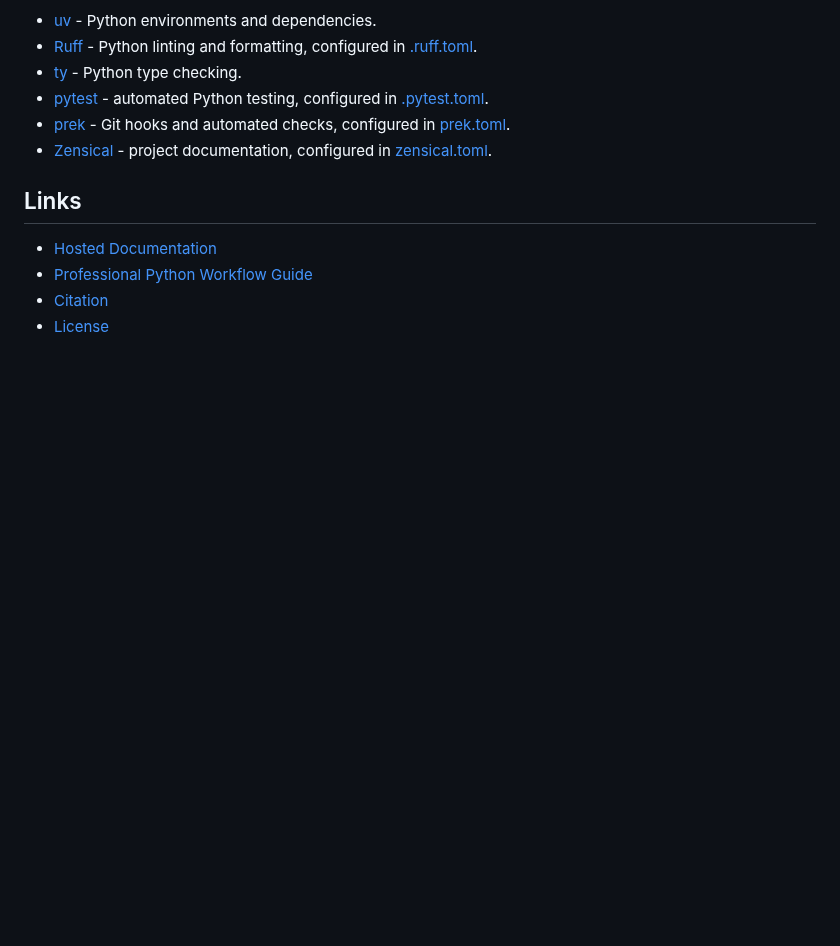
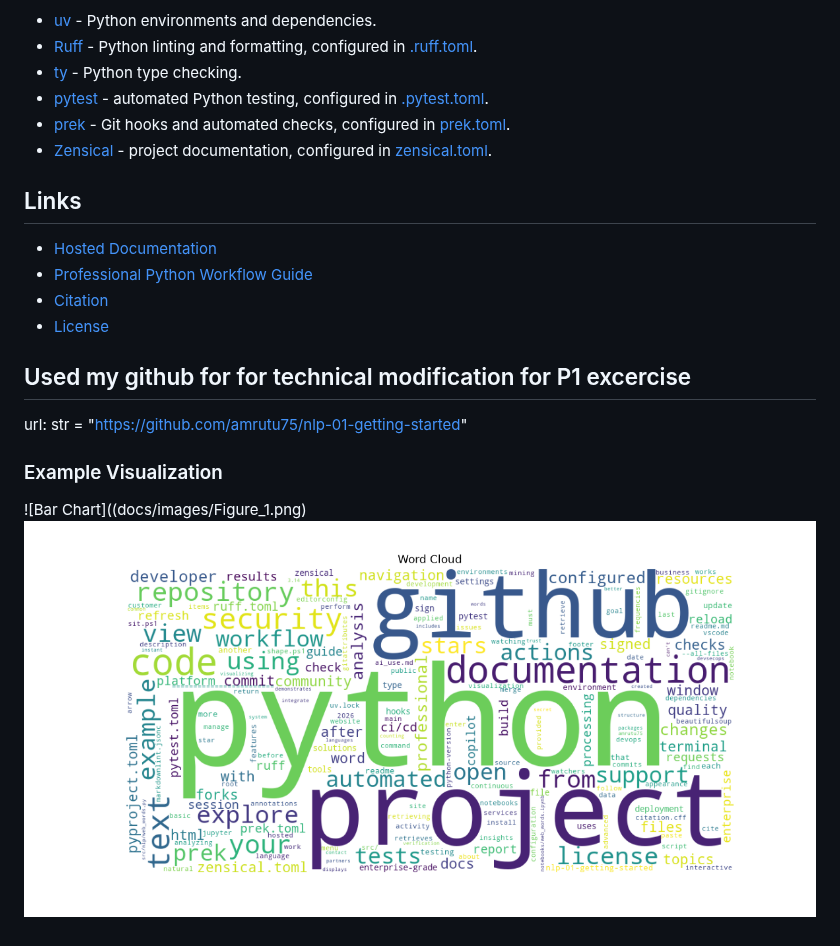
Before and after one commit to amrutu75/nlp-01-getting-started, a Markdown page: README.md, the part around the change. Drawn GitHub-style; pictures changed too: docs/images/NLP_2.png (added); blank space fills up the shorter version.

Commit message:
updated figures locations

```diff
--- a/README.md
+++ b/README.md
@@ -226,3 +226,10 @@ testing, documentation, and code quality.
 - [Professional Python Workflow Guide](https://denisecase.github.io/pro-analytics-02/)
 - [Citation](CITATION.cff)
 - [License](LICENSE)
+
+## Used my github for for technical modification for P1 excercise
+url: str = "https://github.com/amrutu75/nlp-01-getting-started"
+
+### Example Visualization
+![Bar Chart]((docs/images/Figure_1.png)
+![Word Cloud Example](docs/images/NLP_2.png)
```
Also changed, not shown: docs/images/Figure_1.png (added).
